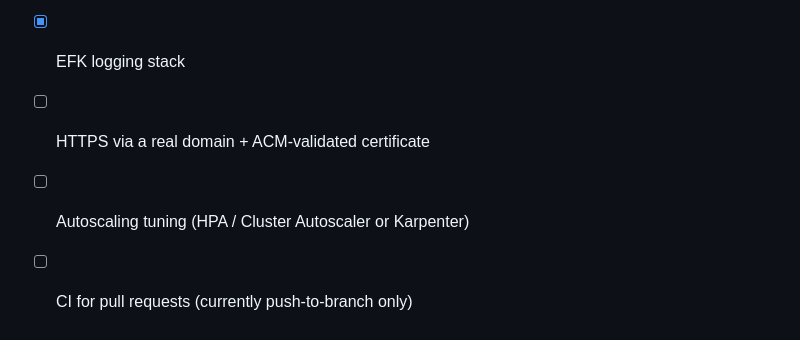
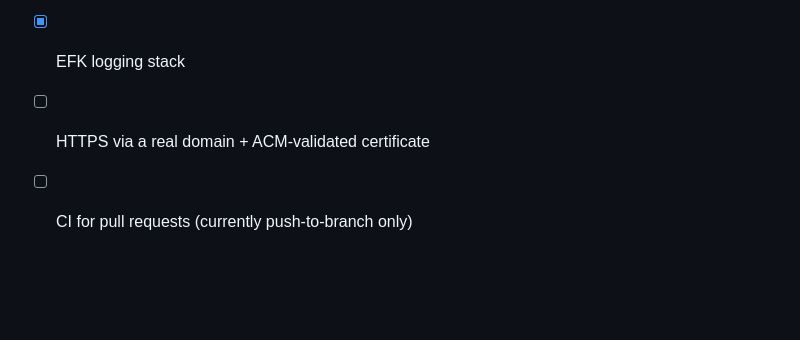
Before and after one commit to awsaruna451/tf-aws-mini-projects, a Markdown page: eks-ai-app-deployment/README.md, the part around the change. Rendered like a GitHub page; blank space fills up the shorter version.

Commit message:
eks deployment

```diff
--- a/eks-ai-app-deployment/README.md
+++ b/eks-ai-app-deployment/README.md
@@ -186,5 +186,4 @@ A few non-obvious things learned operating this stack, worth keeping in mind:
 - [x] Prometheus + Grafana
 - [x] EFK logging stack
 - [ ] HTTPS via a real domain + ACM-validated certificate
-- [ ] Autoscaling tuning (HPA / Cluster Autoscaler or Karpenter)
 - [ ] CI for pull requests (currently push-to-branch only)
```
